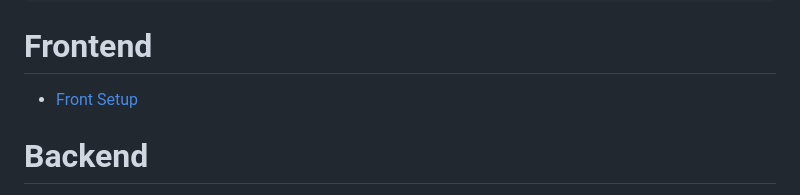
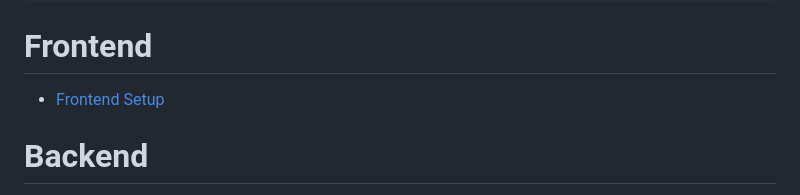
Before and after one commit to BrownTD/fundu-app, a Markdown page: README.md, the part around the change. Rendered like a GitHub page.

````diff
--- a/README.md
+++ b/README.md
@@ -120,7 +120,7 @@ Secure backend APIs for managing data and business logic
 
 ```
 # Frontend
-- [Front Setup](frontendV2/README.md)
+- [Frontend Setup](frontendV2/README.md)
 # Backend
 - [Backend Setup](backend/README.md)
 
````
